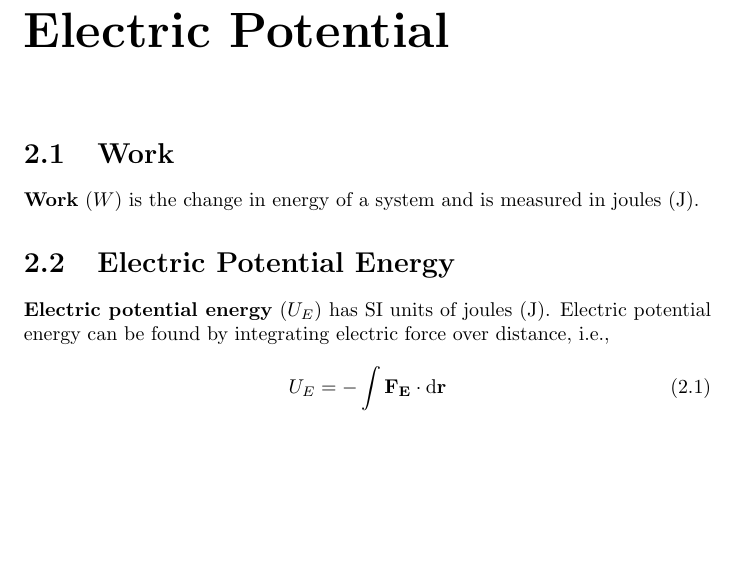
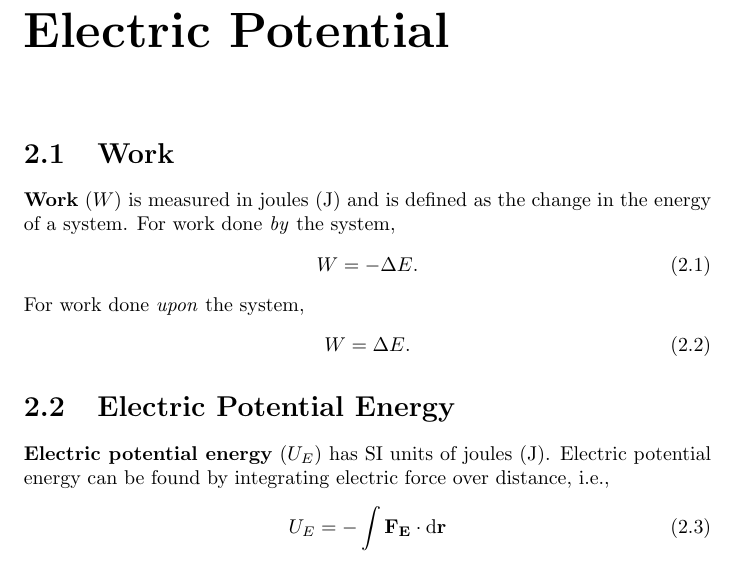
Before and after one commit to Eric2422/physics-notes, a LaTeX thesis (vol2-electricity-and-magnetism-i/vol2-electricity-and-magnetism-i.tex, which reads vol2-electricity-and-magnetism-i/chapters/electric-potential.tex): part of page 9 of 23, cut so that both start at the same text, the shorter picture padded with empty space. Compiled offline with pdfLaTeX.

Commit message:
Add relationship between work and energy

```diff
--- a/vol2-electricity-and-magnetism-i/chapters/electric-potential.tex
+++ b/vol2-electricity-and-magnetism-i/chapters/electric-potential.tex
@@ -2,8 +2,16 @@
 
 \section{Work}
 
-\textbf{Work} (\(W\)) is the change in energy of a system
-and is measured in joules (\unit{\joule}).
+\textbf{Work} (\(W\)) is measured in joules (\unit{\joule})
+and is defined as the change in the energy of a system.
+For work done \emph{by} the system,
+\begin{equation}
+    W = - \Delta E.
+\end{equation}
+For work done \emph{upon} the system,
+\begin{equation}
+    W = \Delta E.
+\end{equation}
 
 \section{Electric Potential Energy}
 
```
